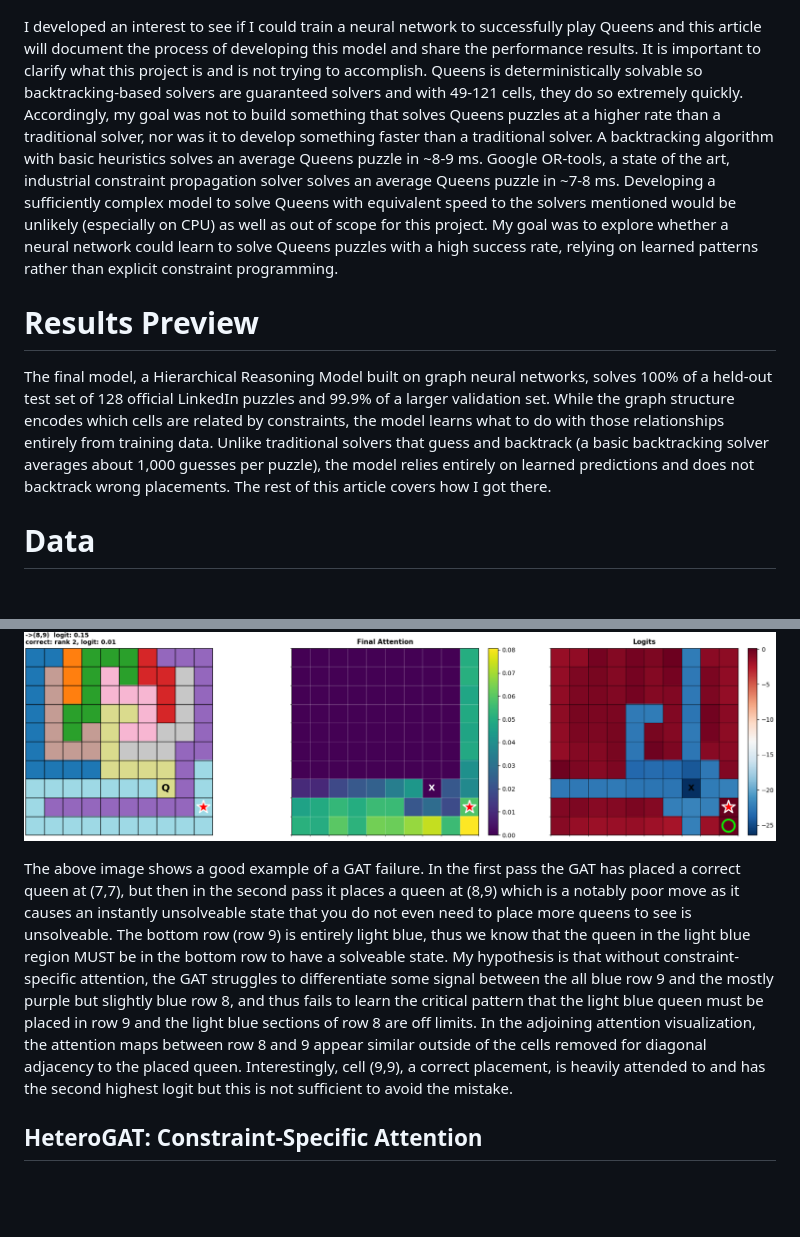
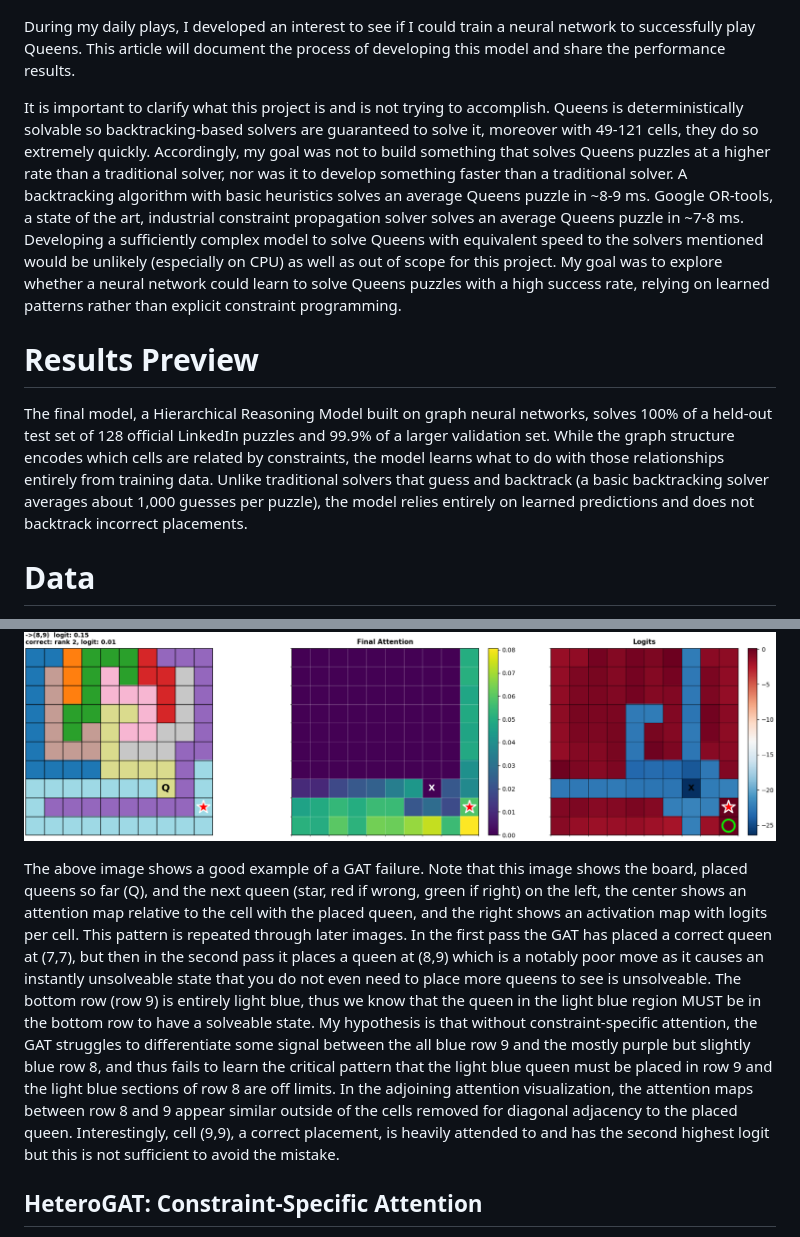
Before and after one commit to jgilmore97/Queens, a Markdown page: writeup.md, 2 parts joined by grey strips. GitHub-like rendering; blank space fills up the shorter version.

```diff
--- a/writeup.md
+++ b/writeup.md
@@ -5,11 +7,13 @@ Perhaps unfortunate to say, I am an avid player of the LinkedIn games. My favori
 ![Empty Queens Puzzle](images/unsolved.png)
 ![Completed Queens Puzzle](images/solved.png)
 
-I developed an interest to see if I could train a neural network to successfully play Queens and this article will document the process of developing this model and share the performance results. It is important to clarify what this project is and is not trying to accomplish. Queens is deterministically solvable so backtracking-based solvers are guaranteed solvers and with 49-121 cells, they do so extremely quickly. Accordingly, my goal was not to build something that solves Queens puzzles at a higher rate than a traditional solver, nor was it to develop something faster than a traditional solver. A backtracking algorithm with basic heuristics solves an average Queens puzzle in ~8-9 ms. Google OR-tools, a state of the art, industrial constraint propagation solver solves an average Queens puzzle in ~7-8 ms. Developing a sufficiently complex model to solve Queens with equivalent speed to the solvers mentioned would be unlikely (especially on CPU) as well as out of scope for this project. My goal was to explore whether a neural network could learn to solve Queens puzzles with a high success rate, relying on learned patterns rather than explicit constraint programming.
+During my daily plays, I developed an interest to see if I could train a neural network to successfully play Queens. This article will document the process of developing this model and share the performance results.
+
+It is important to clarify what this project is and is not trying to accomplish. Queens is deterministically solvable so backtracking-based solvers are guaranteed to solve it, moreover with 49-121 cells, they do so extremely quickly. Accordingly, my goal was not to build something that solves Queens puzzles at a higher rate than a traditional solver, nor was it to develop something faster than a traditional solver. A backtracking algorithm with basic heuristics solves an average Queens puzzle in ~8-9 ms. Google OR-tools, a state of the art, industrial constraint propagation solver solves an average Queens puzzle in ~7-8 ms. Developing a sufficiently complex model to solve Queens with equivalent speed to the solvers mentioned would be unlikely (especially on CPU) as well as out of scope for this project. My goal was to explore whether a neural network could learn to solve Queens puzzles with a high success rate, relying on learned patterns rather than explicit constraint programming.
 
 # Results Preview
 
-The final model, a Hierarchical Reasoning Model built on graph neural networks, solves 100% of a held-out test set of 128 official LinkedIn puzzles and 99.9% of a larger validation set. While the graph structure encodes which cells are related by constraints, the model learns what to do with those relationships entirely from training data. Unlike traditional solvers that guess and backtrack (a basic backtracking solver averages about 1,000 guesses per puzzle), the model relies entirely on learned predictions and does not backtrack wrong placements. The rest of this article covers how I got there.
+The final model, a Hierarchical Reasoning Model built on graph neural networks, solves 100% of a held-out test set of 128 official LinkedIn puzzles and 99.9% of a larger validation set. While the graph structure encodes which cells are related by constraints, the model learns what to do with those relationships entirely from training data. Unlike traditional solvers that guess and backtrack (a basic backtracking solver averages about 1,000 guesses per puzzle), the model relies entirely on learned predictions and does not backtrack incorrect placements.
 
 # Data
 
@@ -95,7 +99,7 @@ This established the basic approach but treated all constraints identically. The
 
 ![GAT Failure](images/GAT_failure.png)
 
-The above image shows a good example of a GAT failure. In the first pass the GAT has placed a correct queen at (7,7), but then in the second pass it places a queen at (8,9) which is a notably poor move as it causes an instantly unsolveable state that you do not even need to place more queens to see is unsolveable. The bottom row (row 9) is entirely light blue, thus we know that the queen in the light blue region MUST be in the bottom row to have a solveable state. My hypothesis is that without constraint-specific attention, the GAT struggles to differentiate some signal between the all blue row 9 and the mostly purple but slightly blue row 8, and thus fails to learn the critical pattern that the light blue queen must be placed in row 9 and the light blue sections of row 8 are off limits. In the adjoining attention visualization, the attention maps between row 8 and 9 appear similar outside of the cells removed for diagonal adjacency to the placed queen. Interestingly, cell (9,9), a correct placement, is heavily attended to and has the second highest logit but this is not sufficient to avoid the mistake.
+The above image shows a good example of a GAT failure. Note that this image shows the board,  placed queens so far (Q), and the next queen (star, red if wrong, green if right) on the left, the center shows an attention map relative to the cell with the placed queen, and the right shows an activation map with logits per cell. This pattern is repeated through later images. In the first pass the GAT has placed a correct queen at (7,7), but then in the second pass it places a queen at (8,9) which is a notably poor move as it causes an instantly unsolveable state that you do not even need to place more queens to see is unsolveable. The bottom row (row 9) is entirely light blue, thus we know that the queen in the light blue region MUST be in the bottom row to have a solveable state. My hypothesis is that without constraint-specific attention, the GAT struggles to differentiate some signal between the all blue row 9 and the mostly purple but slightly blue row 8, and thus fails to learn the critical pattern that the light blue queen must be placed in row 9 and the light blue sections of row 8 are off limits. In the adjoining attention visualization, the attention maps between row 8 and 9 appear similar outside of the cells removed for diagonal adjacency to the placed queen. Interestingly, cell (9,9), a correct placement, is heavily attended to and has the second highest logit but this is not sufficient to avoid the mistake.
 
 ## HeteroGAT: Constraint-Specific Attention
 
```
Also changed, not shown: other parts of writeup.md (+18 -1 lines), images/visualization1.png (added), images/visualization2.png (added), 2 other files.
